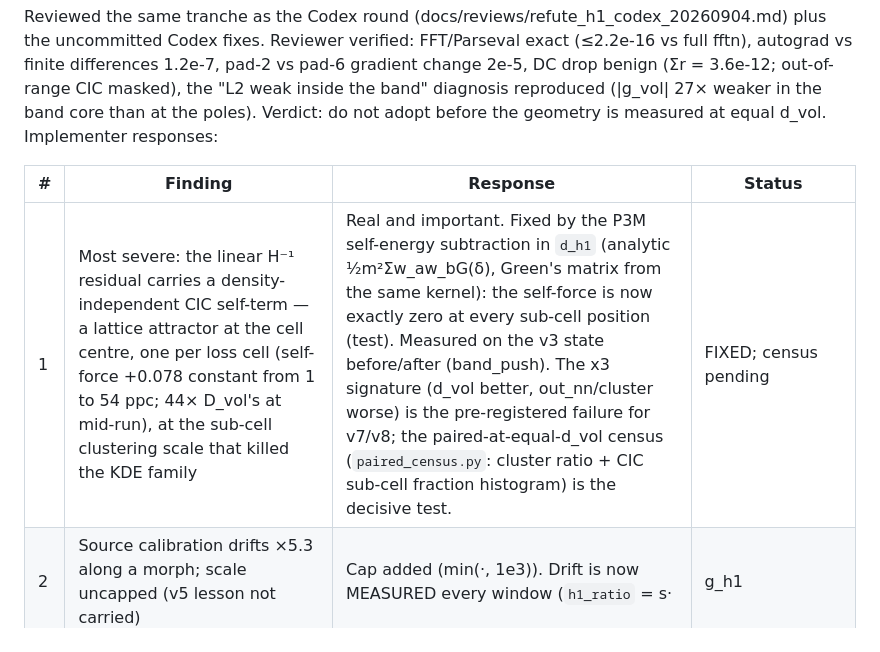
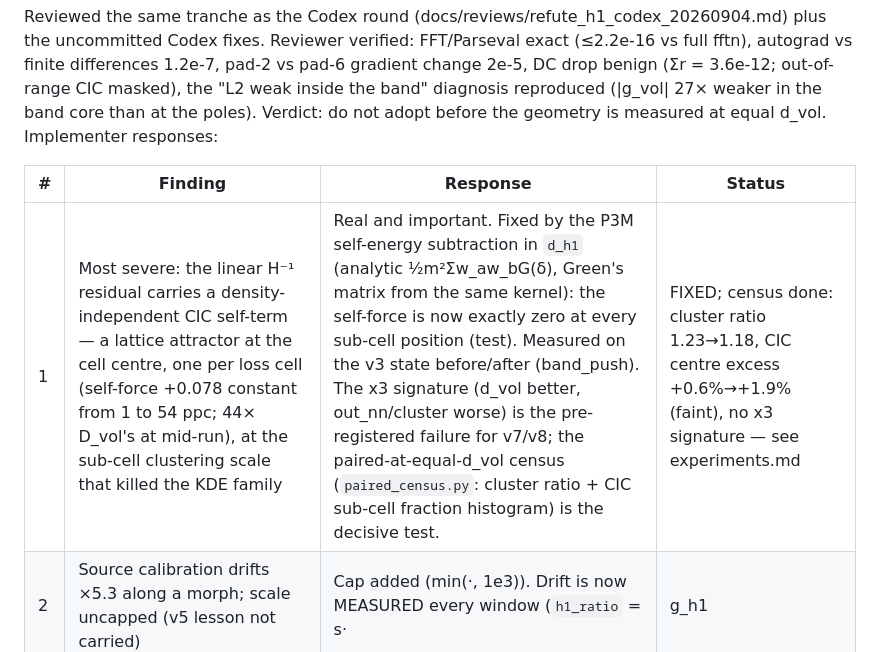
Before and after one commit to Chayoso/Shape-morphing-binder, a Markdown page: docs/reviews/refute_h1_opus_20260904.md, the part around the change. Rendered like a GitHub page.

```diff
--- a/docs/reviews/refute_h1_opus_20260904.md
+++ b/docs/reviews/refute_h1_opus_20260904.md
@@ -9,7 +9,7 @@ geometry is measured at equal d_vol. Implementer responses:
 
 | # | Finding | Response | Status |
 |---|---|---|---|
-| 1 | Most severe: the linear H⁻¹ residual carries a density-independent CIC self-term — a lattice attractor at the cell centre, one per loss cell (self-force +0.078 constant from 1 to 54 ppc; 44× D_vol's at mid-run), at the sub-cell clustering scale that killed the KDE family | Real and important. Fixed by the P3M self-energy subtraction in `d_h1` (analytic ½m²Σw_aw_bG(δ), Green's matrix from the same kernel): the self-force is now exactly zero at every sub-cell position (test). Measured on the v3 state before/after (band_push). The x3 signature (d_vol better, out_nn/cluster worse) is the pre-registered failure for v7/v8; the paired-at-equal-d_vol census (`paired_census.py`: cluster ratio + CIC sub-cell fraction histogram) is the decisive test. | FIXED; census pending |
+| 1 | Most severe: the linear H⁻¹ residual carries a density-independent CIC self-term — a lattice attractor at the cell centre, one per loss cell (self-force +0.078 constant from 1 to 54 ppc; 44× D_vol's at mid-run), at the sub-cell clustering scale that killed the KDE family | Real and important. Fixed by the P3M self-energy subtraction in `d_h1` (analytic ½m²Σw_aw_bG(δ), Green's matrix from the same kernel): the self-force is now exactly zero at every sub-cell position (test). Measured on the v3 state before/after (band_push). The x3 signature (d_vol better, out_nn/cluster worse) is the pre-registered failure for v7/v8; the paired-at-equal-d_vol census (`paired_census.py`: cluster ratio + CIC sub-cell fraction histogram) is the decisive test. | FIXED; census done: cluster ratio 1.23→1.18, CIC centre excess +0.6%→+1.9% (faint), no x3 signature — see experiments.md |
 | 2 | Source calibration drifts ×5.3 along a morph; scale uncapped (v5 lesson not carried) | Cap added (min(·, 1e3)). Drift is now MEASURED every window (`h1_ratio` = s·|g_h1|/|g_vol| in the window stats and history) rather than assumed; a per-window balancer is the follow-up if the ratio collapses below ~0.2 before the descent is done. One-shot stays the pre-registered rule. | CAP FIXED; drift logged |
 | 3 | The Codex-F3 move out of `phys_core` left H⁻¹ as the one large unprojected, unbalanced gradient (cos(g_vol,g_h1) 0.03 → −0.12; 37–43% of particles in opposite half-spaces); the W1 precedent does not transfer (W1 is bounded) | Agreed: control before attribution. H⁻¹ is back inside `phys_core` (λ-balanced, PCGrad reference). Attribution (Codex F3) is handled by the v7c isolation arm and the paired census, not by weakening the control. | REVERTED to in-core |
 | 4 | Gate: `last_reject_score` not reset across a null commit; scalar-merit collisions | Reset added in the null-commit branch (streak and signature). Collisions within 1e-4 relative between consecutive brake-rejected distinct candidates cost at most one stale count; accepted. Offline gate replay on r4_record40/b4 queued with the v7 verdict. | FIXED |
```
Also changed, not shown: docs/experiments.md (+18 -0 lines).
